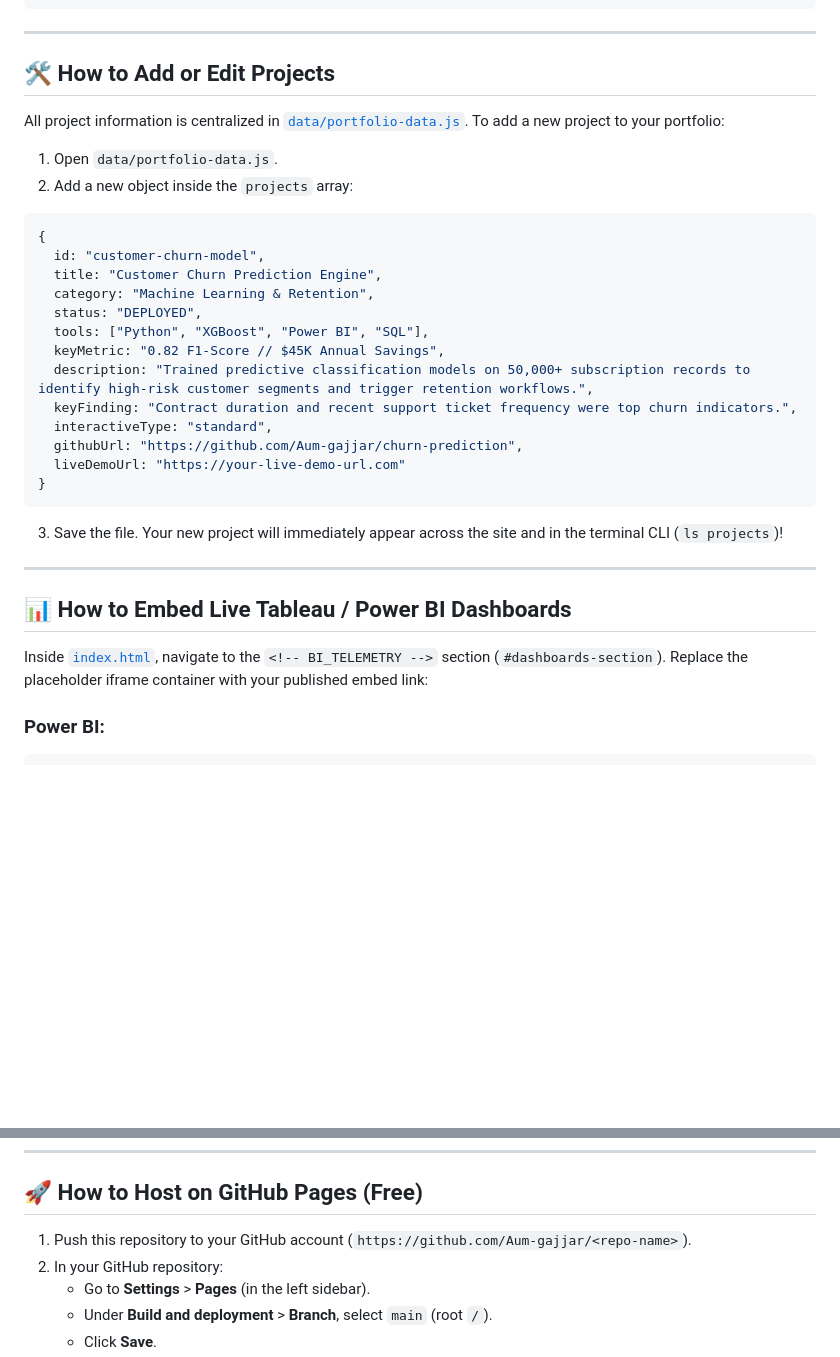
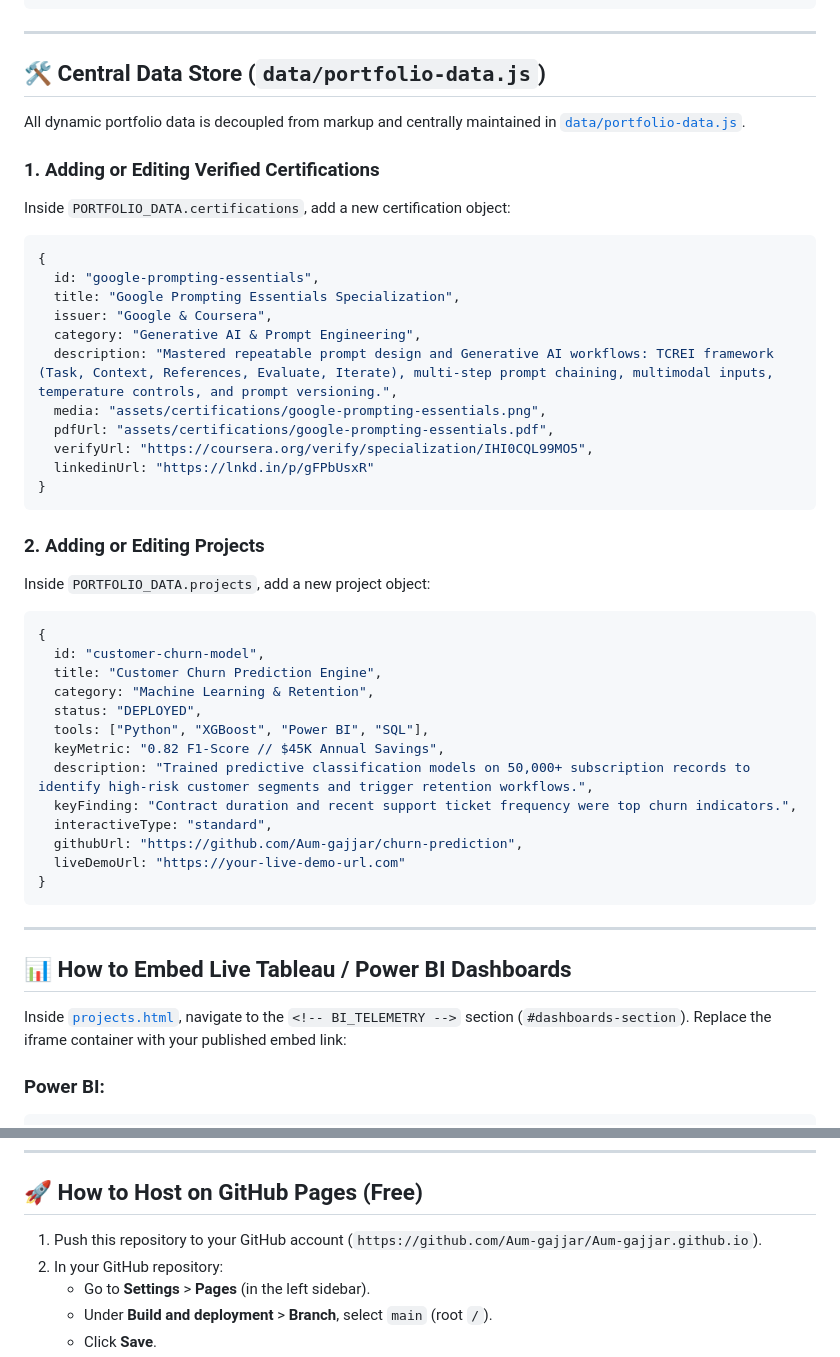
Before and after one commit to Aum-gajjar/Aum-gajjar.github.io, a Markdown page: README.md, 2 parts joined by grey strips. Rendered like a GitHub page; blank space fills up the shorter version.

Commit message:
docs(readme): add certifications data store instructions and update dashboard embed guide

````diff
--- a/README.md
+++ b/README.md
@@ -51,13 +51,28 @@ Aum-Portfolio/
 
 ---
 
-## 🛠️ How to Add or Edit Projects
+## 🛠️ Central Data Store (`data/portfolio-data.js`)
 
-All project information is centralized in [`data/portfolio-data.js`](data/portfolio-data.js). To add a new project to your portfolio:
+All dynamic portfolio data is decoupled from markup and centrally maintained in [`data/portfolio-data.js`](data/portfolio-data.js).
 
-1. Open `data/portfolio-data.js`.
-2. Add a new object inside the `projects` array:
+### 1. Adding or Editing Verified Certifications
+Inside `PORTFOLIO_DATA.certifications`, add a new certification object:
+```javascript
+{
+  id: "google-prompting-essentials",
+  title: "Google Prompting Essentials Specialization",
+  issuer: "Google & Coursera",
+  category: "Generative AI & Prompt Engineering",
+  description: "Mastered repeatable prompt design and Generative AI workflows: TCREI framework (Task, Context, References, Evaluate, Iterate), multi-step prompt chaining, multimodal inputs, temperature controls, and prompt versioning.",
+  media: "assets/certifications/google-prompting-essentials.png",
+  pdfUrl: "assets/certifications/google-prompting-essentials.pdf",
+  verifyUrl: "https://coursera.org/verify/specialization/IHI0CQL99MO5",
+  linkedinUrl: "https://lnkd.in/p/gFPbUsxR"
+}
+```
 
+### 2. Adding or Editing Projects
+Inside `PORTFOLIO_DATA.projects`, add a new project object:
 ```javascript
 {
   id: "customer-churn-model",
@@ -74,13 +89,11 @@ All project information is centralized in [`data/portfolio-data.js`](data/portfo
 }
 ```
 
-3. Save the file. Your new project will immediately appear across the site and in the terminal CLI (`ls projects`)!
-
 ---
 
 ## 📊 How to Embed Live Tableau / Power BI Dashboards
 
-Inside [`index.html`](index.html), navigate to the `<!-- BI_TELEMETRY -->` section (`#dashboards-section`). Replace the placeholder iframe container with your published embed link:
+Inside [`projects.html`](projects.html), navigate to the `<!-- BI_TELEMETRY -->` section (`#dashboards-section`). Replace the iframe container with your published embed link:
 
 ### Power BI:
 ```html
@@ -104,7 +117,7 @@ Inside [`index.html`](index.html), navigate to the `<!-- BI_TELEMETRY -->` secti
 
 ## 🚀 How to Host on GitHub Pages (Free)
 
-1. Push this repository to your GitHub account (`https://github.com/Aum-gajjar/<repo-name>`).
+1. Push this repository to your GitHub account (`https://github.com/Aum-gajjar/Aum-gajjar.github.io`).
 2. In your GitHub repository:
    - Go to **Settings** > **Pages** (in the left sidebar).
    - Under **Build and deployment** > **Branch**, select `main` (root `/`).
````
Also changed, not shown: other parts of README.md (+1 -1 lines).
